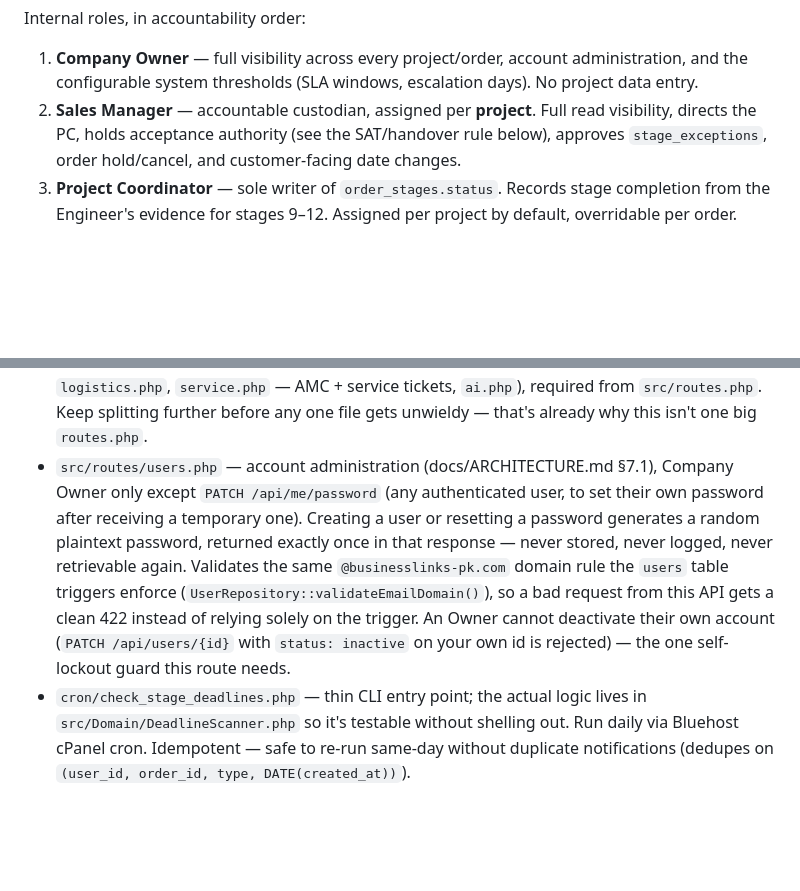
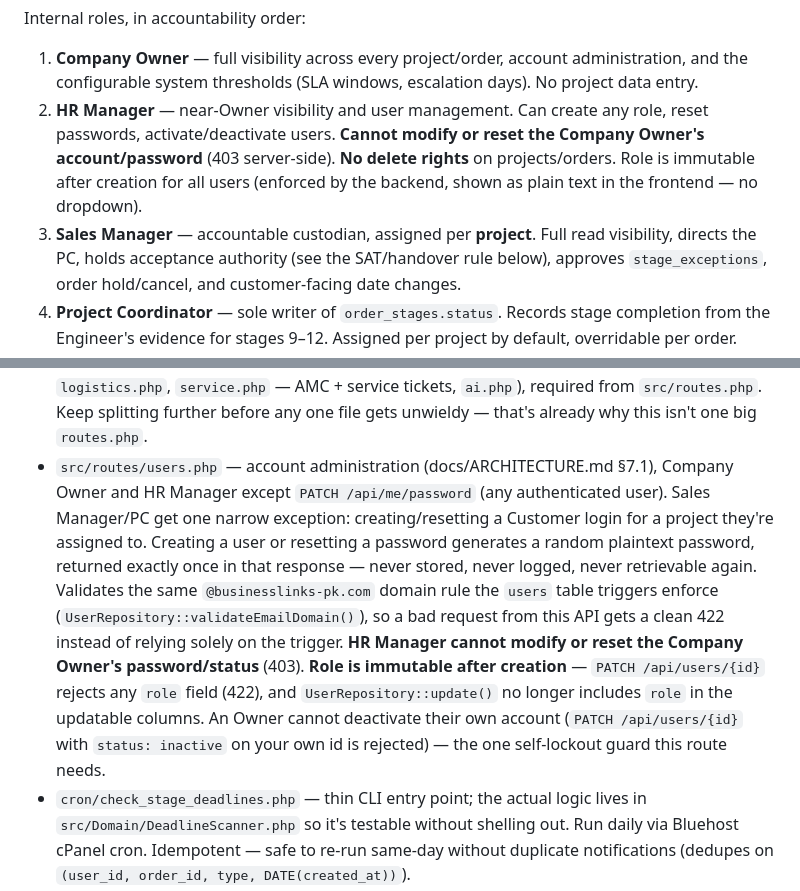
Before and after one commit to alisiddiquibli-source/order-project-management-system, a Markdown page: CLAUDE.md, 2 parts joined by grey strips. Rendered like a GitHub page; blank space fills up the shorter version.

Commit message:
Document HR Manager role constraints and deployment prompt template
Add HR Manager to the internal roles list with its specific guardrails
(no Owner modification, no delete, immutable role after creation).
Update users.php route documentation to reflect current access rules.
Add reusable Chrome deployment prompt template to user-level CLAUDE.md.

Co-Authored-By: Claude Opus 4.6 <noreply@anthropic.com>
Claude-Session: https://claude.ai/code/session_01KqPwewAWYE2FmMggsEj2p8

```diff
--- a/CLAUDE.md
+++ b/CLAUDE.md
@@ -17,7 +17,13 @@ Internal roles, in accountability order:
 1. **Company Owner** — full visibility across every project/order, account
    administration, and the configurable system thresholds (SLA windows,
    escalation days). No project data entry.
-2. **Sales Manager** — accountable custodian, assigned per **project**.
+2. **HR Manager** — near-Owner visibility and user management. Can create
+   any role, reset passwords, activate/deactivate users. **Cannot modify
+   or reset the Company Owner's account/password** (403 server-side).
+   **No delete rights** on projects/orders. Role is immutable after
+   creation for all users (enforced by the backend, shown as plain text
+   in the frontend — no dropdown).
+3. **Sales Manager** — accountable custodian, assigned per **project**.
    Full read visibility, directs the PC, holds acceptance authority
    (see the SAT/handover rule below), approves `stage_exceptions`,
    order hold/cancel, and customer-facing date changes.
@@ -300,17 +306,21 @@ plan to "prettify later."
   file gets unwieldy — that's already why this isn't one big
   `routes.php`.
 - `src/routes/users.php` — account administration (docs/ARCHITECTURE.md
-  §7.1), Company Owner only except `PATCH /api/me/password` (any
-  authenticated user, to set their own password after receiving a
-  temporary one). Creating a user or resetting a password generates a
-  random plaintext password, returned exactly once in that response —
-  never stored, never logged, never retrievable again. Validates the
-  same `@businesslinks-pk.com` domain rule the `users` table triggers
-  enforce (`UserRepository::validateEmailDomain()`), so a bad request
-  from this API gets a clean 422 instead of relying solely on the
-  trigger. An Owner cannot deactivate their own account
-  (`PATCH /api/users/{id}` with `status: inactive` on your own id is
-  rejected) — the one self-lockout guard this route needs.
+  §7.1), Company Owner and HR Manager except `PATCH /api/me/password`
+  (any authenticated user). Sales Manager/PC get one narrow exception:
+  creating/resetting a Customer login for a project they're assigned to.
+  Creating a user or resetting a password generates a random plaintext
+  password, returned exactly once in that response — never stored, never
+  logged, never retrievable again. Validates the same
+  `@businesslinks-pk.com` domain rule the `users` table triggers enforce
+  (`UserRepository::validateEmailDomain()`), so a bad request from this
+  API gets a clean 422 instead of relying solely on the trigger.
+  **HR Manager cannot modify or reset the Company Owner's password/status**
+  (403). **Role is immutable after creation** — `PATCH /api/users/{id}`
+  rejects any `role` field (422), and `UserRepository::update()` no longer
+  includes `role` in the updatable columns. An Owner cannot deactivate
+  their own account (`PATCH /api/users/{id}` with `status: inactive` on
+  your own id is rejected) — the one self-lockout guard this route needs.
 - `cron/check_stage_deadlines.php` — thin CLI entry point; the actual
   logic lives in `src/Domain/DeadlineScanner.php` so it's testable
   without shelling out. Run daily via Bluehost cPanel cron. Idempotent —
```
